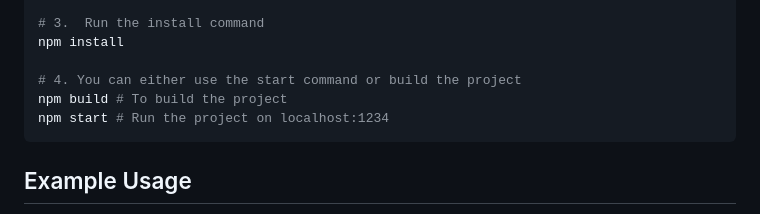
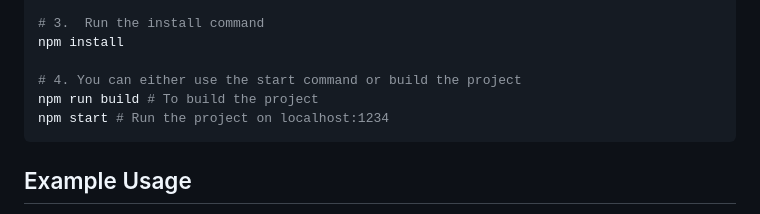
Before and after one commit to JustKato/broadcast-channel-demo, a Markdown page: README.md, the part around the change. Drawn GitHub-style.

Commit message:
* README instructions fix

````diff
--- a/README.md
+++ b/README.md
@@ -37,7 +37,7 @@ cd broadcast-channel-demo
 npm install
 
 # 4. You can either use the start command or build the project
-npm build # To build the project
+npm run build # To build the project
 npm start # Run the project on localhost:1234
 ```
 
````
